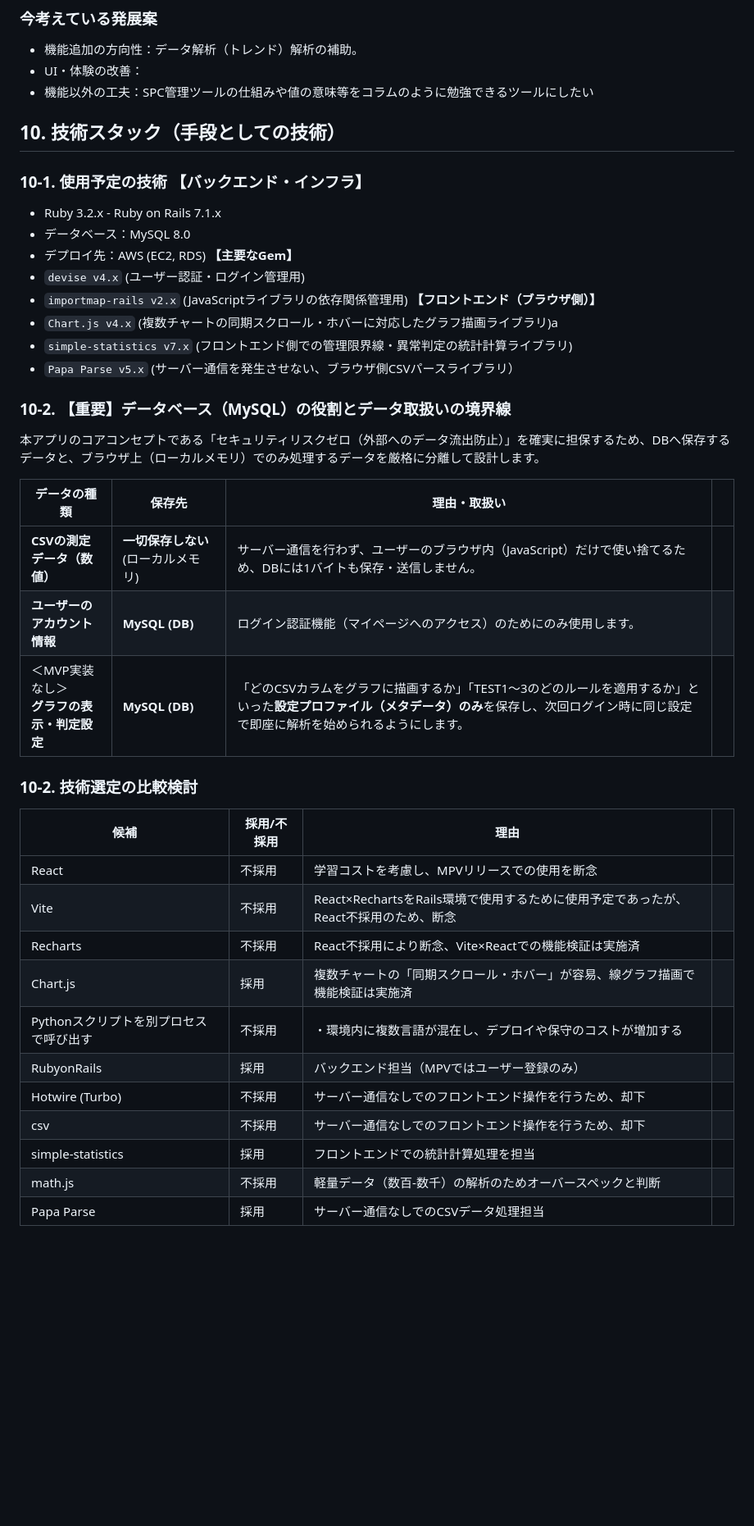
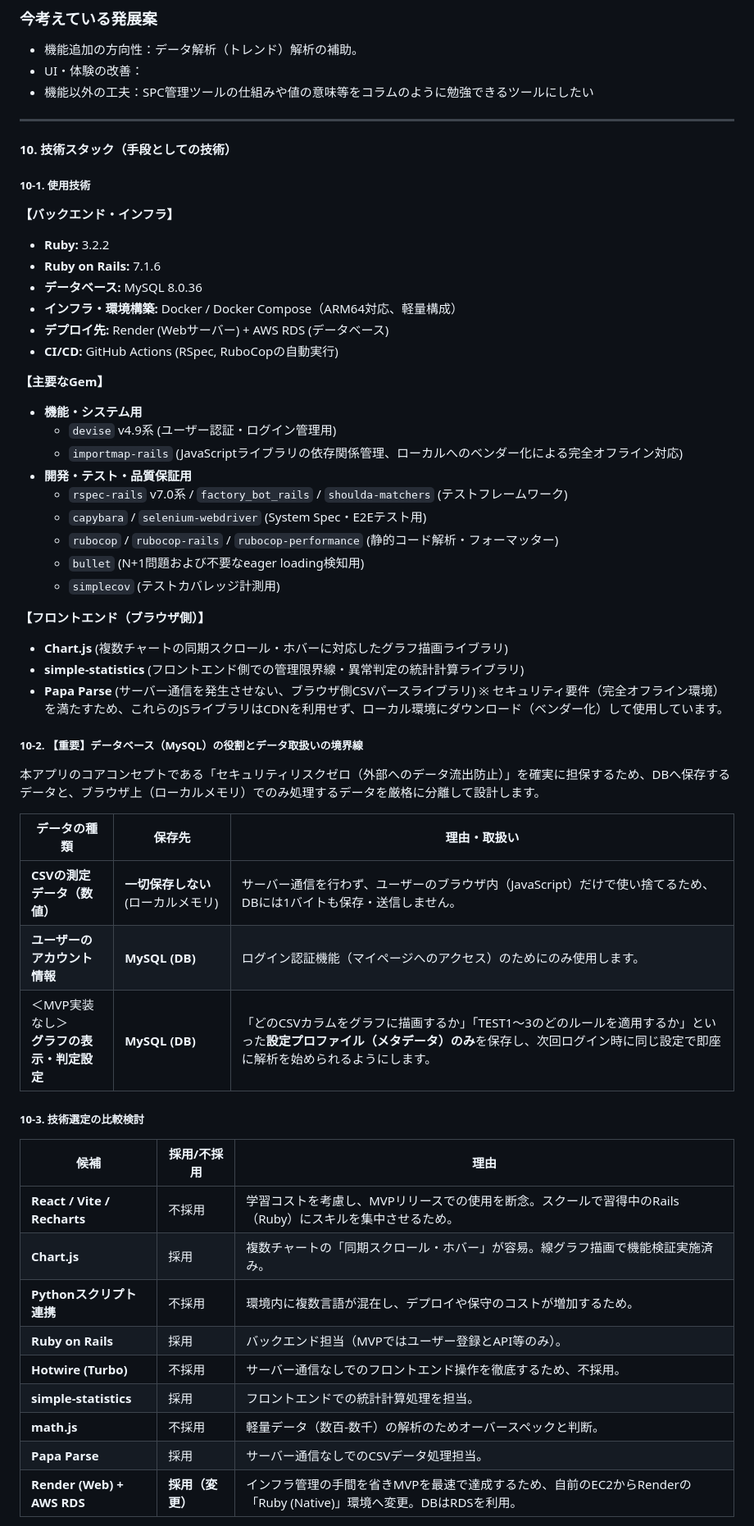
Before and after one commit to kawanaki8561-cyber/graduation_work, a Markdown page: README.md, the part around one of its changes. Shown at 82% size. GitHub-like rendering; blank space fills up the shorter version.

Commit message:
Update:README

```diff
--- a/README.md
+++ b/README.md
@@ -235,41 +235,56 @@ CSVデータを読み込ませるだけで`異常値の計算`,`データの可
 - UI・体験の改善：
 - 機能以外の工夫：SPC管理ツールの仕組みや値の意味等をコラムのように勉強できるツールにしたい
 
-## 10. 技術スタック（手段としての技術）
+---
 
-### 10-1. 使用予定の技術 **【バックエンド・インフラ】**
-- Ruby 3.2.x - Ruby on Rails 7.1.x
-- データベース：MySQL 8.0
-- デプロイ先：AWS (EC2, RDS)
+#### 10. 技術スタック（手段としての技術）
+
+##### 10-1. 使用技術
+**【バックエンド・インフラ】**
+*   **Ruby:** 3.2.2
+*   **Ruby on Rails:** 7.1.6
+*   **データベース:** MySQL 8.0.36
+*   **インフラ・環境構築:** Docker / Docker Compose（ARM64対応、軽量構成）
+*   **デプロイ先:** Render (Webサーバー) + AWS RDS (データベース)
+*   **CI/CD:** GitHub Actions (RSpec, RuboCopの自動実行)
+
 **【主要なGem】**
-- `devise v4.x` (ユーザー認証・ログイン管理用)
-- `importmap-rails v2.x` (JavaScriptライブラリの依存関係管理用)
+*   **機能・システム用**
+    *   `devise` v4.9系 (ユーザー認証・ログイン管理用)
+    *   `importmap-rails` (JavaScriptライブラリの依存関係管理、ローカルへのベンダー化による完全オフライン対応)
+*   **開発・テスト・品質保証用**
+    *   `rspec-rails` v7.0系 / `factory_bot_rails` / `shoulda-matchers` (テストフレームワーク)
+    *   `capybara` / `selenium-webdriver` (System Spec・E2Eテスト用)
+    *   `rubocop` / `rubocop-rails` / `rubocop-performance` (静的コード解析・フォーマッター)
+    *   `bullet` (N+1問題および不要なeager loading検知用)
+    *   `simplecov` (テストカバレッジ計測用)
+
 **【フロントエンド（ブラウザ側）】**
-- `Chart.js v4.x` (複数チャートの同期スクロール・ホバーに対応したグラフ描画ライブラリ)a
-- `simple-statistics v7.x` (フロントエンド側での管理限界線・異常判定の統計計算ライブラリ)
-- `Papa Parse v5.x` (サーバー通信を発生させない、ブラウザ側CSVパースライブラリ）
-### 10-2. 【重要】データベース（MySQL）の役割とデータ取扱いの境界線
+*   **Chart.js** (複数チャートの同期スクロール・ホバーに対応したグラフ描画ライブラリ)
+*   **simple-statistics** (フロントエンド側での管理限界線・異常判定の統計計算ライブラリ)
+*   **Papa Parse** (サーバー通信を発生させない、ブラウザ側CSVパースライブラリ)
+※ セキュリティ要件（完全オフライン環境）を満たすため、これらのJSライブラリはCDNを利用せず、ローカル環境にダウンロード（ベンダー化）して使用しています。
+
+##### 10-2. 【重要】データベース（MySQL）の役割とデータ取扱いの境界線
 本アプリのコアコンセプトである「セキュリティリスクゼロ（外部へのデータ流出防止）」を確実に担保するため、DBへ保存するデータと、ブラウザ上（ローカルメモリ）でのみ処理するデータを厳格に分離して設計します。
 
-| データの種類                       | 保存先                   | 理由・取扱い                                                                                                 |     |
-| ---------------------------- | --------------------- | ------------------------------------------------------------------------------------------------------ | --- |
-| **CSVの測定データ（数値）**            | **一切保存しない** (ローカルメモリ) | サーバー通信を行わず、ユーザーのブラウザ内（JavaScript）だけで使い捨てるため、DBには1バイトも保存・送信しません。                                        |     |
-| **ユーザーのアカウント情報**             | **MySQL (DB)**        | ログイン認証機能（マイページへのアクセス）のためにのみ使用します。                                                                      |     |
-| ＜MVP実装なし＞<br>**グラフの表示・判定設定** | **MySQL (DB)**        | 「どのCSVカラムをグラフに描画するか」「TEST1〜3のどのルールを適用するか」といった**設定プロファイル（メタデータ）のみ**を保存し、次回ログイン時に同じ設定で即座に解析を始められるようにします。 |     |
+| データの種類 | 保存先 | 理由・取扱い |
+| --- | --- | --- |
+| **CSVの測定データ（数値）** | **一切保存しない** (ローカルメモリ) | サーバー通信を行わず、ユーザーのブラウザ内（JavaScript）だけで使い捨てるため、DBには1バイトも保存・送信しません。 |
+| **ユーザーのアカウント情報** | **MySQL (DB)** | ログイン認証機能（マイページへのアクセス）のためにのみ使用します。 |
+| ＜MVP実装なし＞<br>**グラフの表示・判定設定** | **MySQL (DB)** | 「どのCSVカラムをグラフに描画するか」「TEST1〜3のどのルールを適用するか」といった**設定プロファイル（メタデータ）のみ**を保存し、次回ログイン時に同じ設定で即座に解析を始められるようにします。 |
 
-### 10-2. 技術選定の比較検討
+##### 10-3. 技術選定の比較検討
 
-|候補|採用/不採用|理由||
-|---|---|---|---|
-|React|不採用|学習コストを考慮し、MPVリリースでの使用を断念||
-|Vite|不採用|React×RechartsをRails環境で使用するために使用予定であったが、React不採用のため、断念||
-|Recharts|不採用|React不採用により断念、Vite×Reactでの機能検証は実施済||
-|Chart.js|採用|複数チャートの「同期スクロール・ホバー」が容易、線グラフ描画で機能検証は実施済||
-|Pythonスクリプトを別プロセスで呼び出す|不採用|・環境内に複数言語が混在し、デプロイや保守のコストが増加する||
-|RubyonRails|採用|バックエンド担当（MPVではユーザー登録のみ）||
-|Hotwire (Turbo)|不採用|サーバー通信なしでのフロントエンド操作を行うため、却下||
-|csv|不採用|サーバー通信なしでのフロントエンド操作を行うため、却下||
-|simple-statistics|採用|フロントエンドでの統計計算処理を担当||
-|math.js|不採用|軽量データ（数百-数千）の解析のためオーバースペックと判断||
-|Papa Parse|採用|サーバー通信なしでのCSVデータ処理担当||
+| 候補 | 採用/不採用 | 理由 |
+| --- | --- | --- |
+| **React / Vite / Recharts** | 不採用 | 学習コストを考慮し、MVPリリースでの使用を断念。スクールで習得中のRails（Ruby）にスキルを集中させるため。 |
+| **Chart.js** | 採用 | 複数チャートの「同期スクロール・ホバー」が容易。線グラフ描画で機能検証実施済み。 |
+| **Pythonスクリプト連携** | 不採用 | 環境内に複数言語が混在し、デプロイや保守のコストが増加するため。 |
+| **Ruby on Rails** | 採用 | バックエンド担当（MVPではユーザー登録とAPI等のみ）。 |
+| **Hotwire (Turbo)** | 不採用 | サーバー通信なしでのフロントエンド操作を徹底するため、不採用。 |
+| **simple-statistics** | 採用 | フロントエンドでの統計計算処理を担当。 |
+| **math.js** | 不採用 | 軽量データ（数百-数千）の解析のためオーバースペックと判断。 |
+| **Papa Parse** | 採用 | サーバー通信なしでのCSVデータ処理担当。 |
+| **Render (Web) + AWS RDS** | **採用（変更）** | インフラ管理の手間を省きMVPを最速で達成するため、自前のEC2からRenderの「Ruby (Native)」環境へ変更。DBはRDSを利用。 |
 
```
Also changed, not shown: other parts of README.md (+3 -4 lines).
